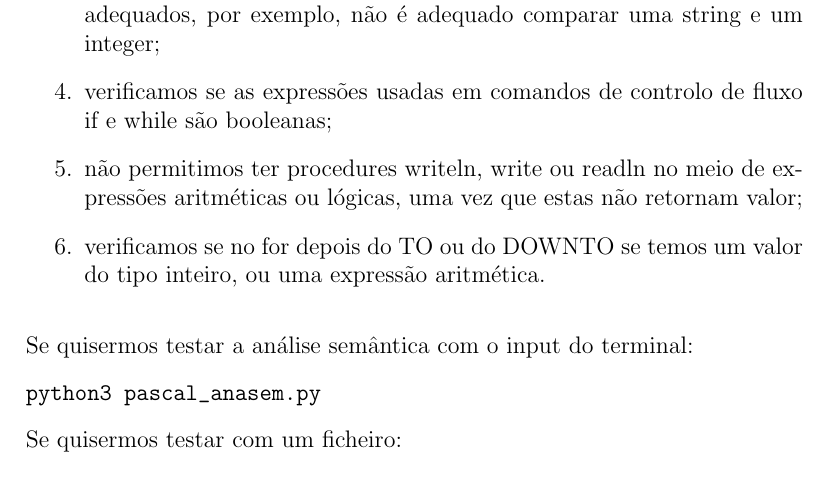
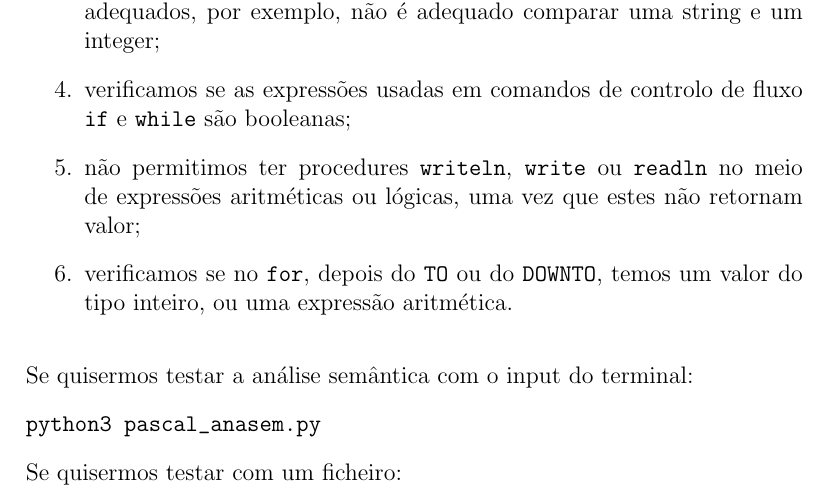
Before and after one commit to a104437ana/PL, a LaTeX document (report/Relatorio.tex): part of page 15 of 21, cut so that both start at the same text. Compiled offline with pdfLaTeX.

Commit message:
Destaque letra

```diff
--- a/report/Relatorio.tex
+++ b/report/Relatorio.tex
@@ -399,9 +399,9 @@ Em concreto, na análise semântica:
     \item não permitimos que se use variáveis que não tenham sido declaradas antes (dá erro);
     \item verificamos, quando se atribui uma variável a uma expressão, que ambas teem o mesmo tipo;
     \item verificamos o tipo dos operadores numa operação e vemos se são os adequados, por exemplo, não é adequado comparar uma string e um integer;
-    \item verificamos se as expressões usadas em comandos de controlo de fluxo if e while são booleanas;
-    \item não permitimos ter procedures writeln, write ou readln no meio de expressões aritméticas ou lógicas, uma vez que estas não retornam valor;
-    \item verificamos se no for depois do TO ou do DOWNTO se temos um valor do tipo inteiro, ou uma expressão aritmética.
+    \item verificamos se as expressões usadas em comandos de controlo de fluxo \texttt{if} e \texttt{while} são booleanas;
+    \item não permitimos ter procedures \texttt{writeln}, \texttt{write} ou \texttt{readln} no meio de expressões aritméticas ou lógicas, uma vez que estes não retornam valor;
+    \item verificamos se no \texttt{for}, depois do \texttt{TO} ou do \texttt{DOWNTO}, temos um valor do tipo inteiro, ou uma expressão aritmética.
 \end{enumerate}
 
 \vspace{1em}
```
